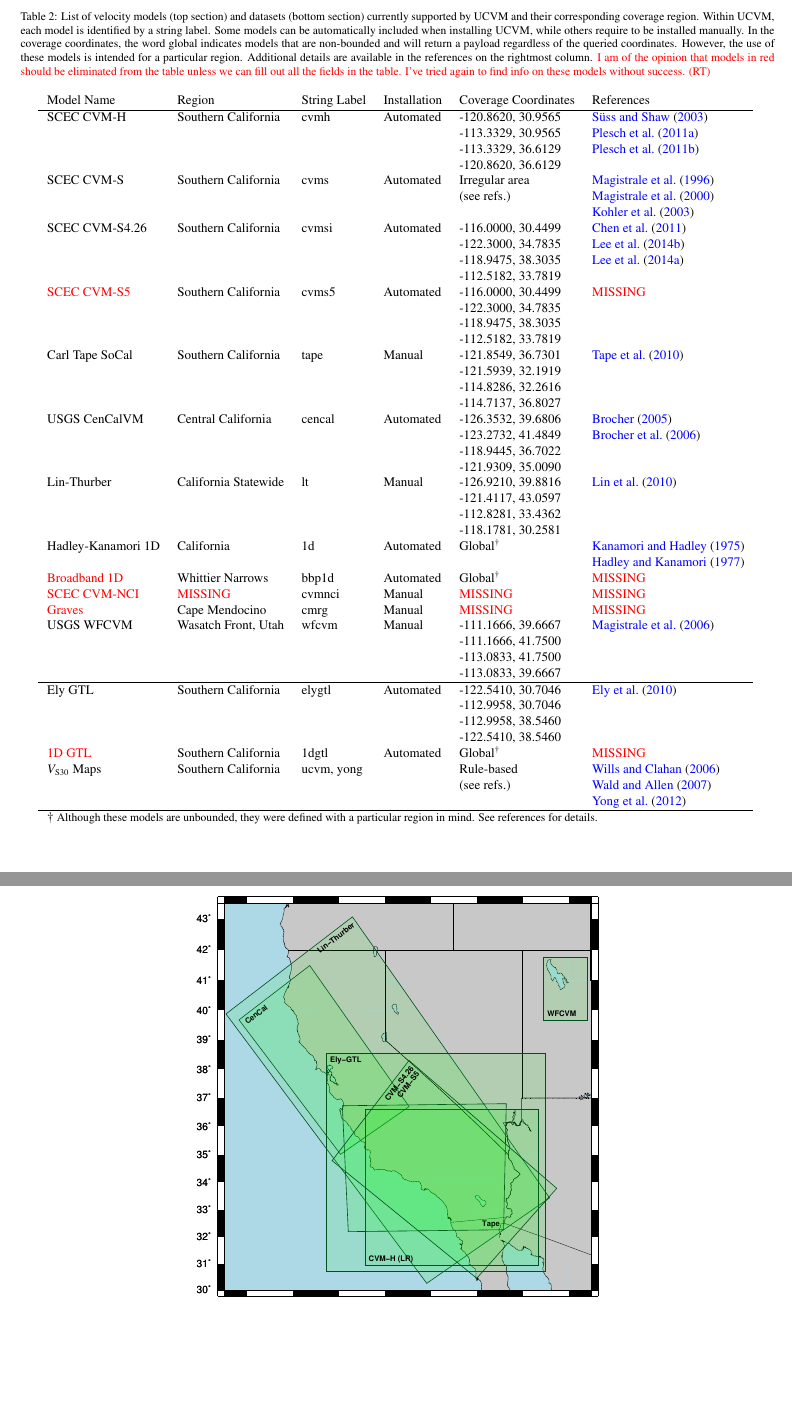
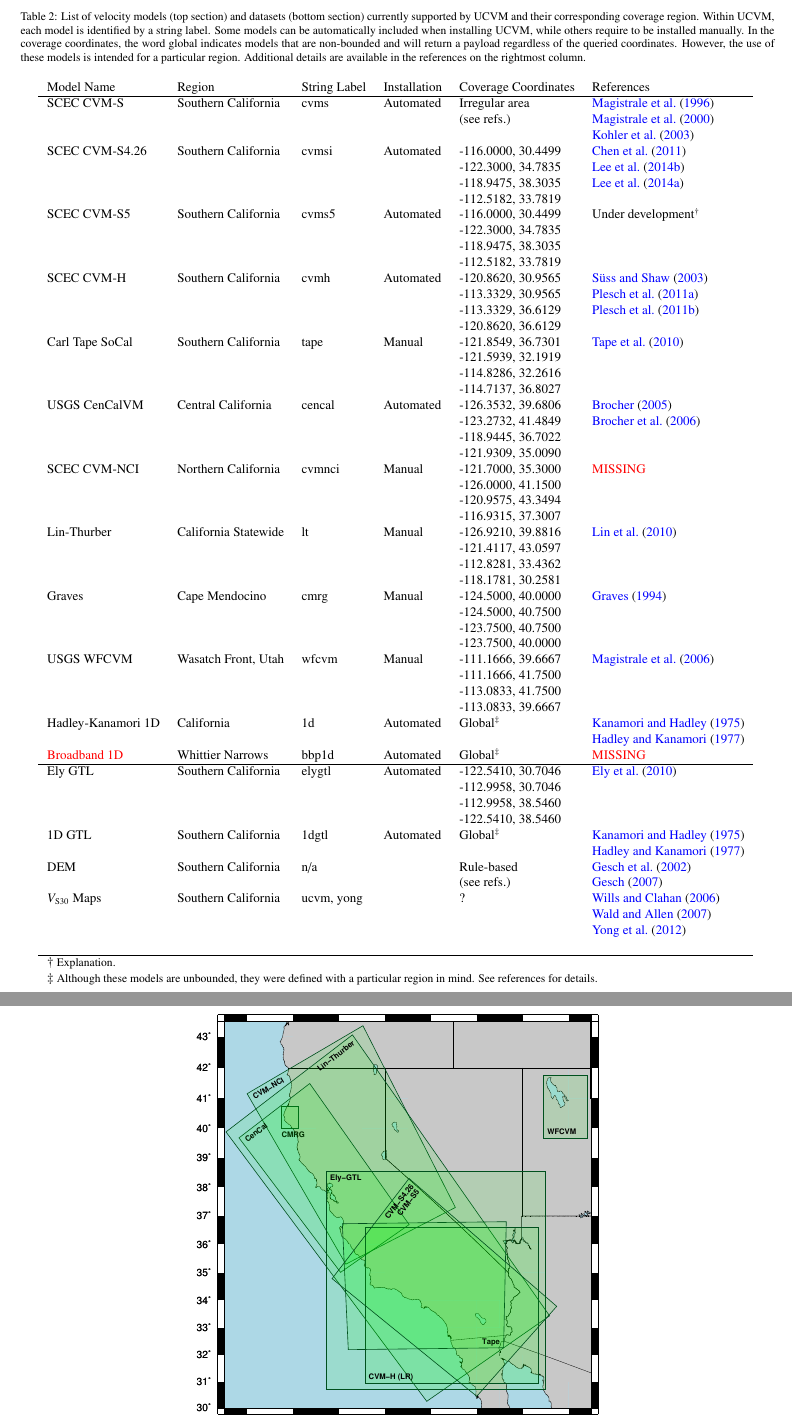
Before and after one commit to ricardotaborda/ucvm-cg-paper, a LaTeX paper (ucvm-cg-paper.tex, which reads table-cvms.tex): two parts of pages 5 and 6 of 16 before the commit and two parts of pages 4 and 6 of 16 after it, joined at a grey line, cut so that both start at the same text, the shorter picture padded with empty space. Compiled offline with pdfLaTeX.

Commit message:
multiple fixes to table 2

```diff
--- a/table-cvms.tex
+++ b/table-cvms.tex
@@ -1,16 +1,12 @@
 
-\begin{table*}[ht!]
+\begin{table*}%[ht!]
 \centering
 \small
-\caption{List of velocity models (top section) and datasets (bottom section) currently supported by UCVM and their corresponding coverage region. Within UCVM, each model is identified by a string label. Some models can be automatically included when installing UCVM, while others require to be installed manually. In the coverage coordinates, the word global indicates models that are non-bounded and will return a payload regardless of the queried coordinates. However, the use of these models is intended for a particular region. Additional details are available in the references on the rightmost column. \textcolor{red}{I am of the opinion that models in red should be eliminated from the table unless we can fill out all the fields in the table. I've tried again to find info on these models without success. (RT)}}
+\caption{List of velocity models (top section) and datasets (bottom section) currently supported by UCVM and their corresponding coverage region. Within UCVM, each model is identified by a string label. Some models can be automatically included when installing UCVM, while others require to be installed manually. In the coverage coordinates, the word global indicates models that are non-bounded and will return a payload regardless of the queried coordinates. However, the use of these models is intended for a particular region. Additional details are available in the references on the rightmost column.}
 \begin{tabular}[]{llllll}
 %\\
 Model Name         & Region                & String Label & Installation & Coverage Coordinates & References \\
 \hline
-SCEC CVM-H         & Southern California   & cvmh          &  Automated   & -120.8620, 30.9565 & \citet{Suss_2003_JGR}        \\
-                   &                       &               &              & -113.3329, 30.9565 & \citet{Plesch_2011_SCEC}     \\
-                   &                       &               &              & -113.3329, 36.6129 & \citet{CVM-H_Manual}         \\
-                   &                       &               &              & -120.8620, 36.6129 &                              \\
 SCEC CVM-S         & Southern California   & cvms          &  Automated   & Irregular area     & \citet{Magistrale_1996_BSSA} \\
                    &                       &               &              & (see refs.)        & \citet{Magistrale_2000_BSSA} \\
                    &                       &               &              &                    & \citet{Kohler_2003_BSSA}     \\
@@ -18,11 +14,14 @@
                    &                       &               &              & -122.3000, 34.7835 & \citet{Lee_2014_JGR}         \\
                    &                       &               &              & -118.9475, 38.3035 & \citet{Lee_2014_SRL}         \\
                    &                       &               &              & -112.5182, 33.7819 &                              \\
-\color{red}
-SCEC CVM-S5        & Southern California   & cvms5         &  Automated   & -116.0000, 30.4499 & \textcolor{red}{MISSING}     \\
+SCEC CVM-S5        & Southern California   & cvms5         &  Automated   & -116.0000, 30.4499 & Under development$^\dagger$  \\
                    &                       &               &              & -122.3000, 34.7835 &                              \\
                    &                       &               &              & -118.9475, 38.3035 &                              \\
                    &                       &               &              & -112.5182, 33.7819 &                              \\
+SCEC CVM-H         & Southern California   & cvmh          &  Automated   & -120.8620, 30.9565 & \citet{Suss_2003_JGR}        \\
+                   &                       &               &              & -113.3329, 30.9565 & \citet{Plesch_2011_SCEC}     \\
+                   &                       &               &              & -113.3329, 36.6129 & \citet{CVM-H_Manual}         \\
+                   &                       &               &              & -120.8620, 36.6129 &                              \\
 Carl Tape SoCal    & Southern California   & tape          &  Manual      & -121.8549, 36.7301 & \citet{Tape_2010_GJI}        \\
                    &                       &               &              & -121.5939, 32.1919 &                              \\
                    &                       &               &              & -114.8286, 32.2616 &                              \\
@@ -31,34 +30,42 @@
                    &                       &               &              & -123.2732, 41.4849 & \citet{Brocher_2006_Proc}    \\
                    &                       &               &              & -118.9445, 36.7022 &                              \\
                    &                       &               &              & -121.9309, 35.0090 &                              \\
+SCEC CVM-NCI       & Northern California   & cvmnci        &  Manual      & -121.7000, 35.3000 & \textcolor{red}{MISSING}     \\
+                   &                       &               &              & -126.0000, 41.1500 &                              \\
+                   &                       &               &              & -120.9575, 43.3494 &                              \\
+                   &                       &               &              & -116.9315, 37.3007 &                              \\
 Lin-Thurber        & California Statewide  & lt            &  Manual      & -126.9210, 39.8816 & \citet{Lin_2010_BSSA}        \\
                    &                       &               &              & -121.4117, 43.0597 &                              \\
                    &                       &               &              & -112.8281, 33.4362 &                              \\
                    &                       &               &              & -118.1781, 30.2581 &                              \\
-Hadley-Kanamori 1D & California            & 1d            &  Automated   & Global{$^\dagger$} & \cite{Kanamori_1975_Chap}    \\
-                   &                       &               &              &                    & \cite{Hadley_1977_GSAB}      \\
-\color{red}
-Broadband 1D       & Whittier Narrows      & bbp1d         &  Automated   & Global{$^\dagger$} & \textcolor{red}{MISSING}     \\
-\color{red}
-SCEC CVM-NCI      & \textcolor{red}{MISSING} & cvmnci     &  Manual      & \textcolor{red}{MISSING} & \textcolor{red}{MISSING}\\
-\color{red}
-Graves             & Cape Mendocino        & cmrg          &  Manual      & \textcolor{red}{MISSING} & \textcolor{red}{MISSING}     \\
+Graves             & Cape Mendocino        & cmrg          &  Manual      & -124.5000, 40.0000 & \citet{Graves_1994_SSA}      \\
+                   &                       &               &              & -124.5000, 40.7500 &                              \\
+                   &                       &               &              & -123.7500, 40.7500 &                              \\
+                   &                       &               &              & -123.7500, 40.0000 &                              \\
 USGS WFCVM         & Wasatch Front, Utah   & wfcvm         &  Manual      & -111.1666, 39.6667 & \citet{Magistrale_2006_Tech} \\
                    &                       &               &              & -111.1666, 41.7500 &                              \\
                    &                       &               &              & -113.0833, 41.7500 &                              \\
                    &                       &               &              & -113.0833, 39.6667 &                              \\
+Hadley-Kanamori 1D & California            & 1d            &  Automated   & Global$^\ddagger$  & \citet{Kanamori_1975_Chap}   \\
+                   &                       &               &              &                    & \citet{Hadley_1977_GSAB}     \\
+\color{red}
+Broadband 1D       & Whittier Narrows      & bbp1d         &  Automated   & Global$^\ddagger$  & \textcolor{red}{MISSING}     \\
 \hline
 Ely GTL            & Southern California   & elygtl        &  Automated   & -122.5410, 30.7046 & \citet{Ely_2010_AGU}         \\
                    &                       &               &              & -112.9958, 30.7046 &                              \\
                    &                       &               &              & -112.9958, 38.5460 &                              \\
                    &                       &               &              & -122.5410, 38.5460 &                              \\
-\color{red}
-1D GTL             & Southern California   & 1dgtl         &  Automated   & Global{$^\dagger$} & \textcolor{red}{MISSING}     \\
-\vsthirty{} Maps   & Southern California   & ucvm, yong    &              & Rule-based         & \citet{Wills_2006_BSSA}      \\
-                   &                       &               &              & (see refs.)        & \citet{Wald_2007_BSSA}       \\
+1D GTL             & Southern California   & 1dgtl         &  Automated   & Global$^\ddagger$  & \citet{Kanamori_1975_Chap}   \\
+                   &                       &               &              &                    & \citet{Hadley_1977_GSAB}     \\
+DEM                & Southern California   & n/a           &              & Rule-based         & \citet{Gesch_2002_PERS}      \\
+                   &                       &               &              & (see refs.)        & \citet{Gesch_2007_Chap}      \\
+\vsthirty{} Maps   & Southern California   & ucvm, yong    &              & ?                  & \citet{Wills_2006_BSSA}      \\
+                   &                       &               &              &                    & \citet{Wald_2007_BSSA}       \\
                    &                       &               &              &                    & \citet{Yong_2012_BSSA}       \\
+                   &                       &               &              &                    &                              \\
 \hline
-\multicolumn{6}{l}{$\dagger$ \footnotesize Although these models are unbounded, they were defined with a particular region in mind. See references for details.}\\
+\multicolumn{6}{l}{$\dagger$ \footnotesize Explanation.}\\
+\multicolumn{6}{l}{$\ddagger$ \footnotesize Although these models are unbounded, they were defined with a particular region in mind. See references for details.}\\
 \\
 \end{tabular}
 \label{tab:cvms}
```
Also changed, not shown: references.bib (+14 -0 lines), figures/pdf/covered-areas.pdf, 1 other file.
